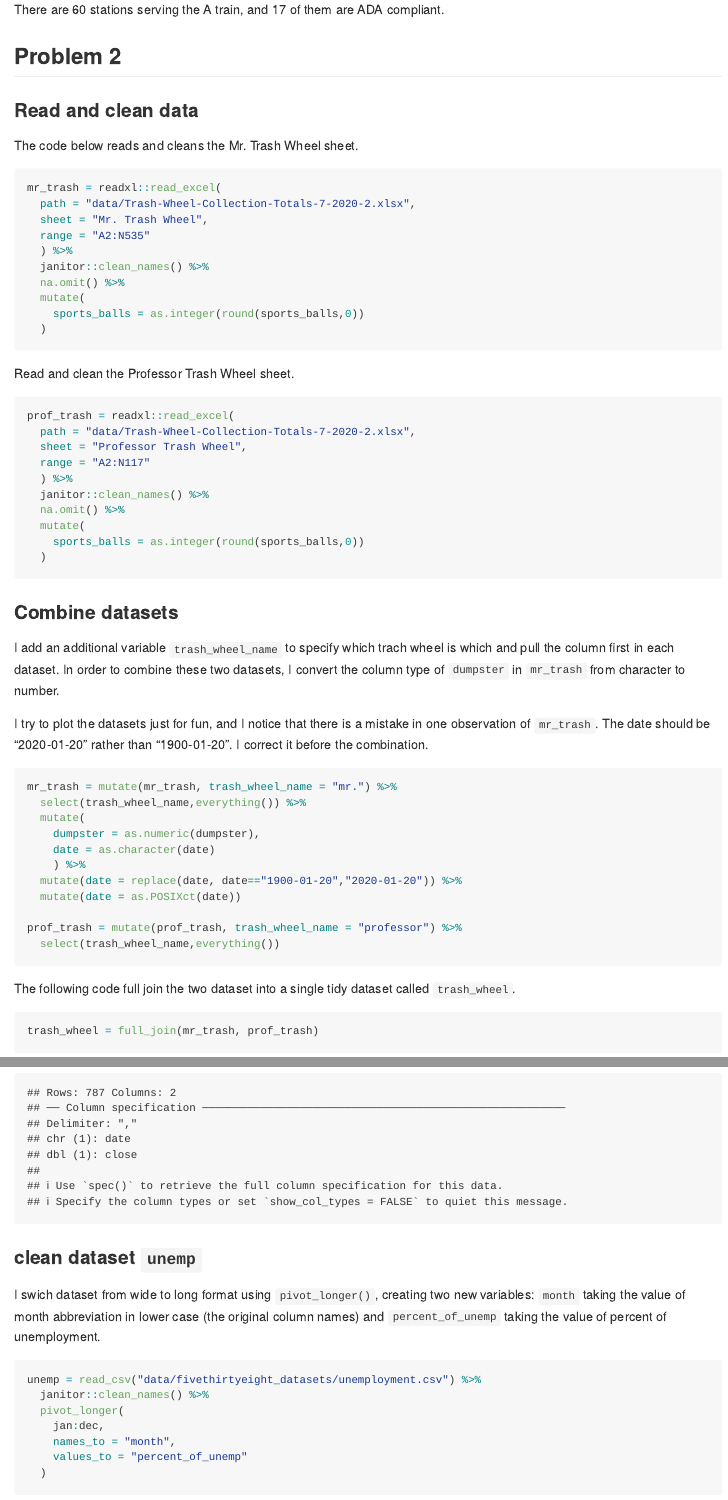
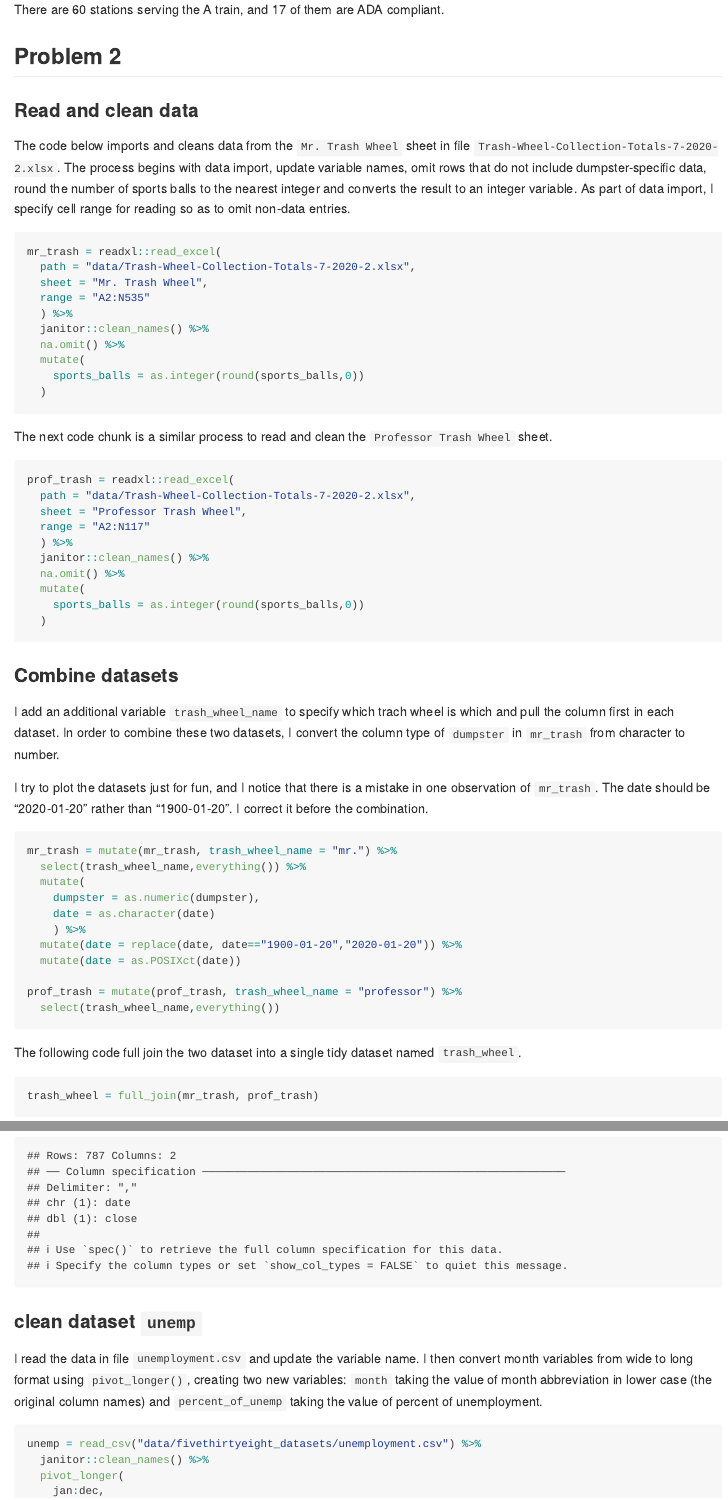
Before and after one commit to shijiayi233/p8105_hw2_js6177, an R Markdown document (p8105_hw2_js6177.Rmd): the page in a window 1100 px wide, from 1630 px down, and a second part further down, joined at a grey line. The pictures show the output file p8105_hw2_js6177.md that the author committed with the source, drawn offline in the style of GitHub.

Commit message:
minor change to the description of data

````diff
--- a/p8105_hw2_js6177.Rmd
+++ b/p8105_hw2_js6177.Rmd
@@ -64,7 +64,7 @@ There are `r nrow(filter(dist_station_ref,route_name=="A"))` stations serving th
 
 ### Read and clean data
 
-The code below reads and cleans the Mr. Trash Wheel sheet.
+The code below imports and cleans data from the `Mr. Trash Wheel` sheet in file `Trash-Wheel-Collection-Totals-7-2020-2.xlsx`. The process begins with data import, update variable names, omit rows that do not include dumpster-specific data, round the number of sports balls to the nearest integer and converts the result to an integer variable. As part of data import, I specify cell range for reading so as to omit non-data entries.
 
 ```{r}
 mr_trash = readxl::read_excel(
@@ -79,7 +79,7 @@ mr_trash = readxl::read_excel(
   )
 ```
 
-Read and clean the Professor Trash Wheel sheet.
+The next code chunk is a similar process to read and clean the `Professor Trash Wheel` sheet.
 
 ```{r}
 prof_trash = readxl::read_excel(
@@ -114,7 +114,7 @@ prof_trash = mutate(prof_trash, trash_wheel_name = "professor") %>%
   select(trash_wheel_name,everything())
 ```
 
-The following code full join the two dataset into a single tidy dataset called `trash_wheel`.
+The following code full join the two dataset into a single tidy dataset named `trash_wheel`.
 
 ```{r}
 trash_wheel = full_join(mr_trash, prof_trash)
@@ -168,7 +168,7 @@ snp = read_csv("data/fivethirtyeight_datasets/snp.csv") %>%
 
 ### clean dataset `unemp`
 
-I swich dataset from wide to long format using `pivot_longer()`, creating two new variables: `month` taking the value of month abbreviation in lower case (the original column names) and `percent_of_unemp` taking the value of percent of unemployment.
+I read the data in file `unemployment.csv` and update the variable name. I then convert month variables from wide to long format using `pivot_longer()`, creating two new variables: `month` taking the value of month abbreviation in lower case (the original column names) and `percent_of_unemp` taking the value of percent of unemployment.
 
 ```{r}
 unemp = read_csv("data/fivethirtyeight_datasets/unemployment.csv") %>%
````
Also changed, not shown: p8105_hw2_js6177.md, p8105_hw2_js6177.Rmd (6 more changed lines).
